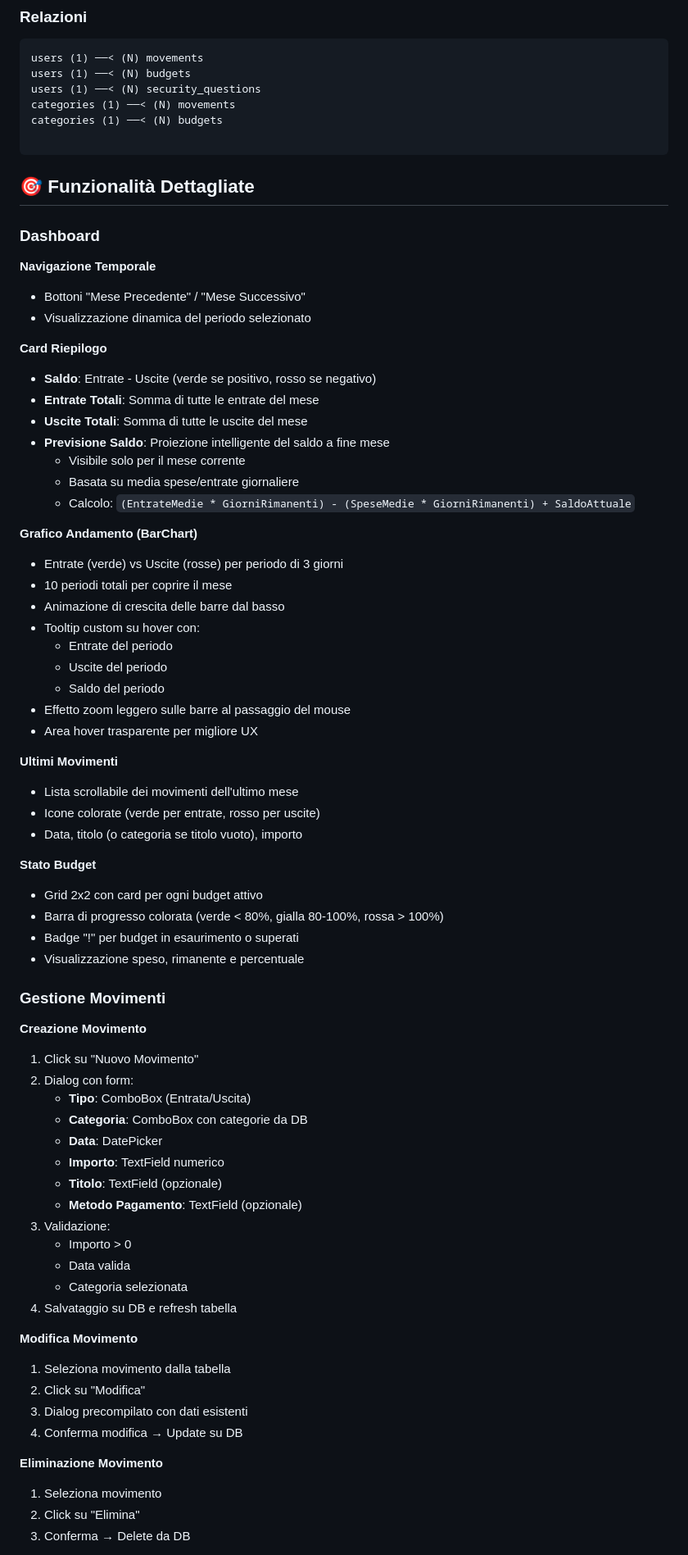
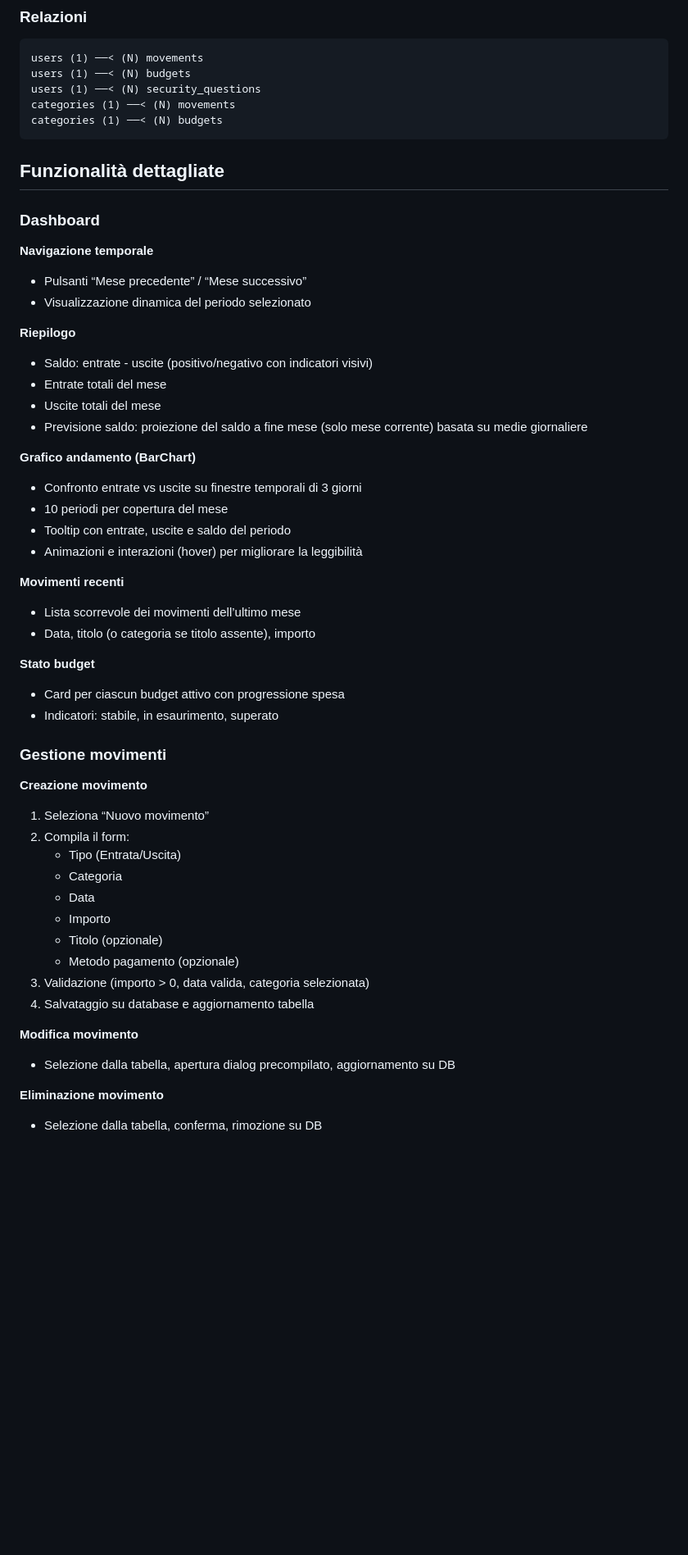
Before and after one commit to Wuming9472/Personal-Finance-Desktop-Application, a Markdown page: README.md, the part around one of its changes. Shown at 82% size. Drawn GitHub-style; blank space fills up the shorter version.

Commit message:
Refactor README for clarity and consistency
Updated the README.md to improve clarity and consistency in language, including changes to feature descriptions and section headings.

````diff
--- a/README.md
+++ b/README.md
@@ -313,73 +300,53 @@ users (1) ──< (N) budgets
 users (1) ──< (N) security_questions
 categories (1) ──< (N) movements
 categories (1) ──< (N) budgets
-
 ```
 
-## 🎯 Funzionalità Dettagliate
+## Funzionalità dettagliate
 
 ### Dashboard
 
-**Navigazione Temporale**
-- Bottoni "Mese Precedente" / "Mese Successivo"
+**Navigazione temporale**
+- Pulsanti “Mese precedente” / “Mese successivo”
 - Visualizzazione dinamica del periodo selezionato
 
-**Card Riepilogo**
-- **Saldo**: Entrate - Uscite (verde se positivo, rosso se negativo)
-- **Entrate Totali**: Somma di tutte le entrate del mese
-- **Uscite Totali**: Somma di tutte le uscite del mese
-- **Previsione Saldo**: Proiezione intelligente del saldo a fine mese
-  - Visibile solo per il mese corrente
-  - Basata su media spese/entrate giornaliere
-  - Calcolo: `(EntrateMedie * GiorniRimanenti) - (SpeseMedie * GiorniRimanenti) + SaldoAttuale`
+**Riepilogo**
+- Saldo: entrate - uscite (positivo/negativo con indicatori visivi)
+- Entrate totali del mese
+- Uscite totali del mese
+- Previsione saldo: proiezione del saldo a fine mese (solo mese corrente) basata su medie giornaliere
 
-**Grafico Andamento (BarChart)**
-- Entrate (verde) vs Uscite (rosse) per periodo di 3 giorni
-- 10 periodi totali per coprire il mese
-- Animazione di crescita delle barre dal basso
-- Tooltip custom su hover con:
-  - Entrate del periodo
-  - Uscite del periodo
-  - Saldo del periodo
-- Effetto zoom leggero sulle barre al passaggio del mouse
-- Area hover trasparente per migliore UX
+**Grafico andamento (BarChart)**
+- Confronto entrate vs uscite su finestre temporali di 3 giorni
+- 10 periodi per copertura del mese
+- Tooltip con entrate, uscite e saldo del periodo
+- Animazioni e interazioni (hover) per migliorare la leggibilità
 
-**Ultimi Movimenti**
-- Lista scrollabile dei movimenti dell'ultimo mese
-- Icone colorate (verde per entrate, rosso per uscite)
-- Data, titolo (o categoria se titolo vuoto), importo
+**Movimenti recenti**
+- Lista scorrevole dei movimenti dell’ultimo mese
+- Data, titolo (o categoria se titolo assente), importo
 
-**Stato Budget**
-- Grid 2x2 con card per ogni budget attivo
-- Barra di progresso colorata (verde < 80%, gialla 80-100%, rossa > 100%)
-- Badge "!" per budget in esaurimento o superati
-- Visualizzazione speso, rimanente e percentuale
+**Stato budget**
+- Card per ciascun budget attivo con progressione spesa
+- Indicatori: stabile, in esaurimento, superato
 
-### Gestione Movimenti
+### Gestione movimenti
 
-**Creazione Movimento**
-1. Click su "Nuovo Movimento"
-2. Dialog con form:
-   - **Tipo**: ComboBox (Entrata/Uscita)
-   - **Categoria**: ComboBox con categorie da DB
-   - **Data**: DatePicker
-   - **Importo**: TextField numerico
-   - **Titolo**: TextField (opzionale)
-   - **Metodo Pagamento**: TextField (opzionale)
-3. Validazione:
-   - Importo > 0
-   - Data valida
-   - Categoria selezionata
-4. Salvataggio su DB e refresh tabella
+**Creazione movimento**
+1. Seleziona “Nuovo movimento”
+2. Compila il form:
+   - Tipo (Entrata/Uscita)
+   - Categoria
+   - Data
+   - Importo
+   - Titolo (opzionale)
+   - Metodo pagamento (opzionale)
+3. Validazione (importo > 0, data valida, categoria selezionata)
+4. Salvataggio su database e aggiornamento tabella
 
-**Modifica Movimento**
-1. Seleziona movimento dalla tabella
-2. Click su "Modifica"
-3. Dialog precompilato con dati esistenti
-4. Conferma modifica → Update su DB
+**Modifica movimento**
+- Selezione dalla tabella, apertura dialog precompilato, aggiornamento su DB
 
-**Eliminazione Movimento**
-1. Seleziona movimento
-2. Click su "Elimina"
-3. Conferma → Delete da DB
+**Eliminazione movimento**
+- Selezione dalla tabella, conferma, rimozione su DB
 
````
Also changed, not shown: other parts of README.md (+216 -264 lines).
